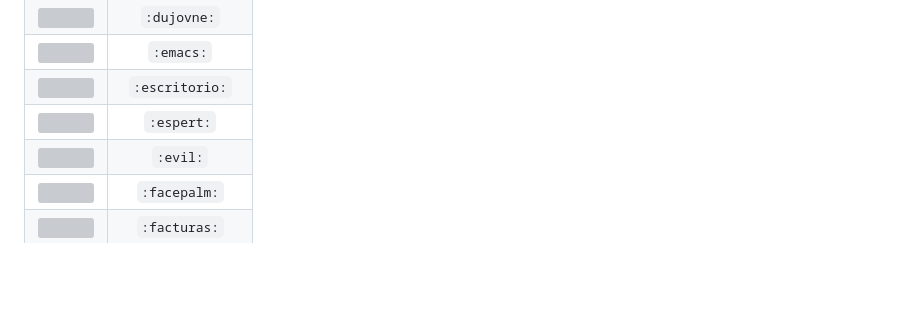
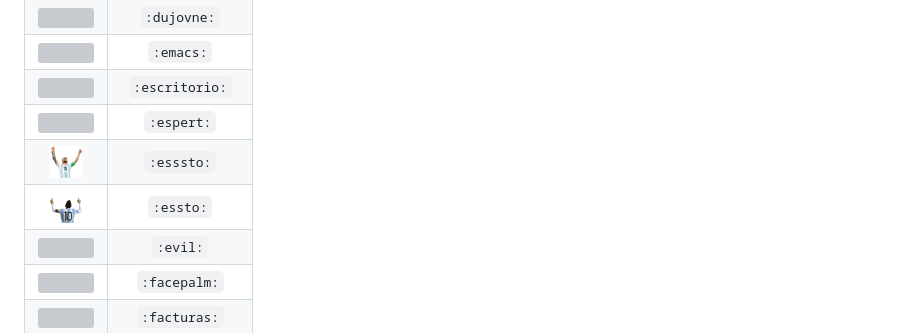
Before and after one commit to facundoolano/emojis, a Markdown page: README.md, the part around the change. Drawn GitHub-style; pictures changed too: emojis/esssto.jpg (added), emojis/essto.png (added); blank space fills up the shorter version; grey boxes are pictures that could not be loaded.

Commit message:
messi emojis

```diff
--- a/README.md
+++ b/README.md
@@ -30,6 +30,8 @@ very important emojis
 | <img src="./emojis/emacs.png" height="32"> |`:emacs:` |
 | <img src="./emojis/escritorio.jpg" height="32"> |`:escritorio:` |
 | <img src="./emojis/espert.png" height="32"> |`:espert:` |
+| <img src="./emojis/esssto.jpg" height="32"> |`:esssto:` |
+| <img src="./emojis/essto.png" height="32"> |`:essto:` |
 | <img src="./emojis/evil.jpg" height="32"> |`:evil:` |
 | <img src="./emojis/facepalm.png" height="32"> |`:facepalm:` |
 | <img src="./emojis/facturas.png" height="32"> |`:facturas:` |
```
